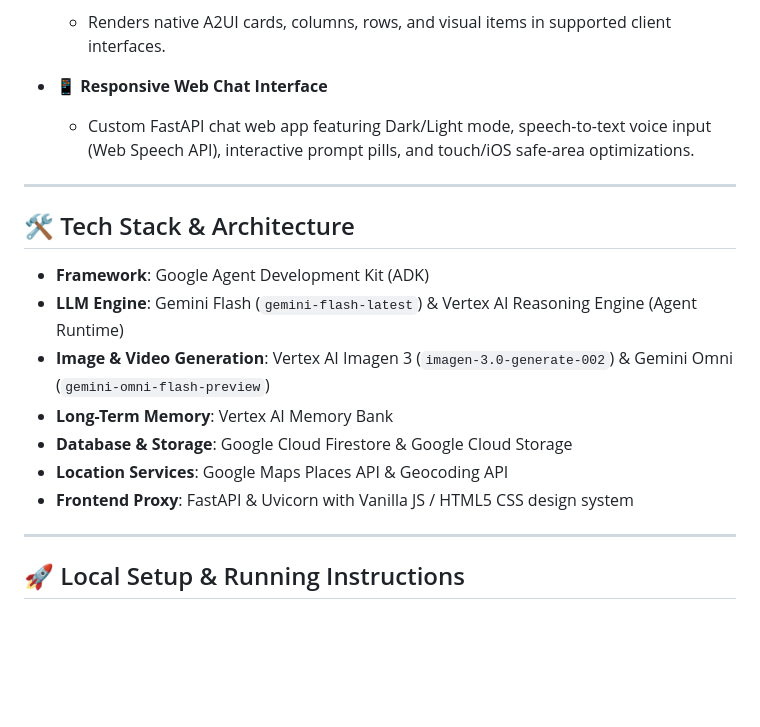
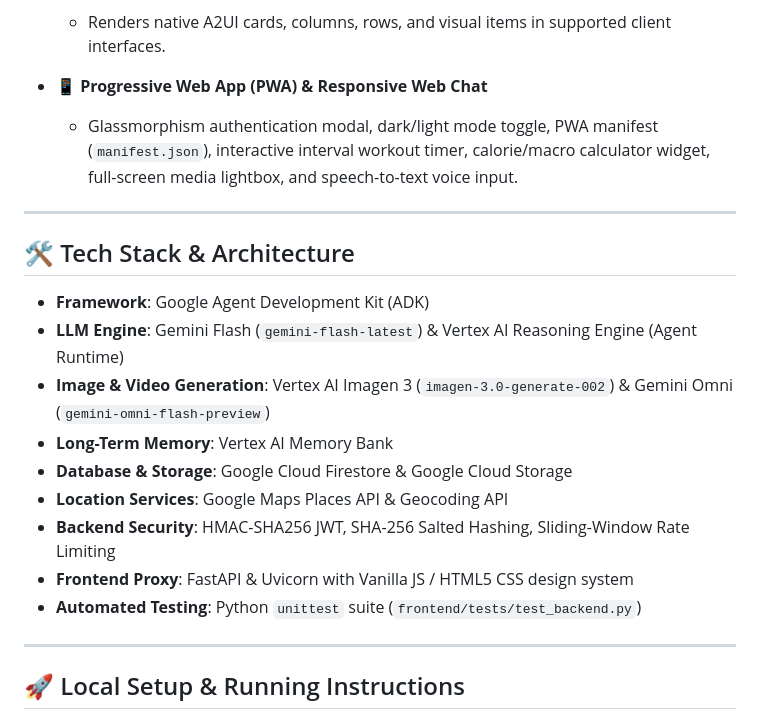
Before and after one commit to Arshad-khan147/buildwithgemini-fitness-coach, a Markdown page: README.md, the part around one of its changes. GitHub-like rendering; blank space fills up the shorter version.

```diff
--- a/README.md
+++ b/README.md
@@ -37,8 +44,8 @@ The agent implementation in this repository includes the following capabilities:
 * **🎨 Rich Declarative UI (A2UI)**
   * Renders native A2UI cards, columns, rows, and visual items in supported client interfaces.
 
-* **📱 Responsive Web Chat Interface**
-  * Custom FastAPI chat web app featuring Dark/Light mode, speech-to-text voice input (Web Speech API), interactive prompt pills, and touch/iOS safe-area optimizations.
+* **📱 Progressive Web App (PWA) & Responsive Web Chat**
+  * Glassmorphism authentication modal, dark/light mode toggle, PWA manifest (`manifest.json`), interactive interval workout timer, calorie/macro calculator widget, full-screen media lightbox, and speech-to-text voice input.
 
 ---
 
@@ -50,7 +57,9 @@ The agent implementation in this repository includes the following capabilities:
 * **Long-Term Memory**: Vertex AI Memory Bank
 * **Database & Storage**: Google Cloud Firestore & Google Cloud Storage
 * **Location Services**: Google Maps Places API & Geocoding API
+* **Backend Security**: HMAC-SHA256 JWT, SHA-256 Salted Hashing, Sliding-Window Rate Limiting
 * **Frontend Proxy**: FastAPI & Uvicorn with Vanilla JS / HTML5 CSS design system
+* **Automated Testing**: Python `unittest` suite (`frontend/tests/test_backend.py`)
 
 ---
 
```
Also changed, not shown: other parts of README.md (+13 -6 lines).
